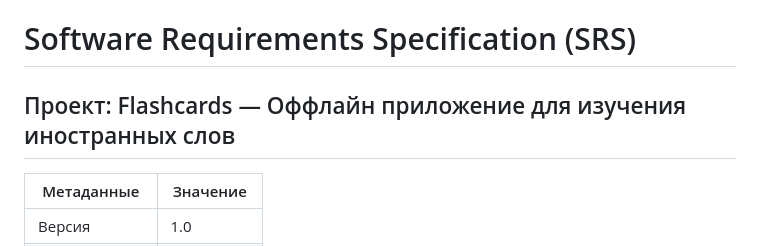
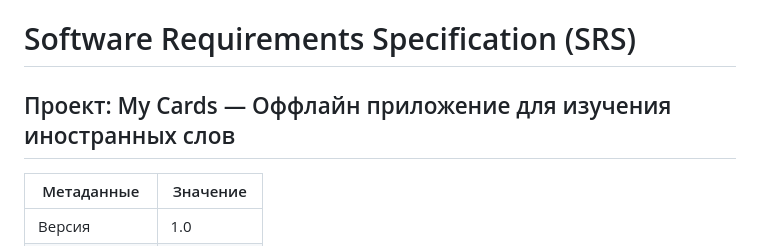
Before and after one commit to DariyaU/My_cards, a Markdown page: docs/requirements/SRS.md, the part around the change. Drawn GitHub-style.

```diff
--- a/docs/requirements/SRS.md
+++ b/docs/requirements/SRS.md
@@ -1,5 +1,5 @@
 # Software Requirements Specification (SRS)
-## Проект: Flashcards — Оффлайн приложение для изучения иностранных слов
+## Проект: My Cards — Оффлайн приложение для изучения иностранных слов
 
 | Метаданные | Значение |
 |------------|----------|
```
